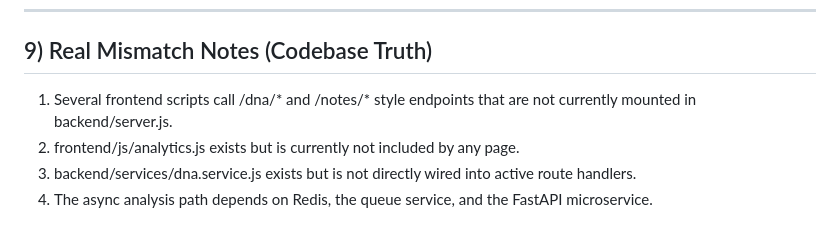
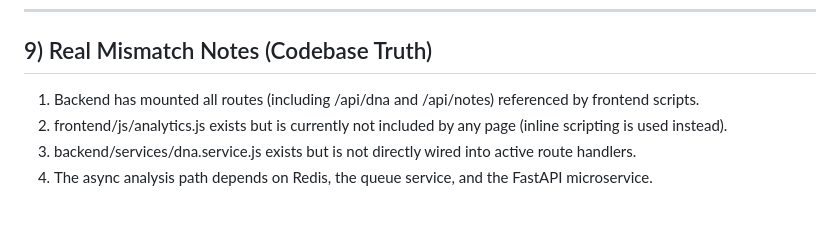
Before and after one commit to Ti838/GENE-LAB, a Markdown page: EVERY_CODE_FILE_EXPLANATION.md, the part around the change. Rendered like a GitHub page.

```diff
--- a/EVERY_CODE_FILE_EXPLANATION.md
+++ b/EVERY_CODE_FILE_EXPLANATION.md
@@ -330,7 +330,7 @@ Use this section first if you are new.
 
 ## 9) Real Mismatch Notes (Codebase Truth)
 
-1. Several frontend scripts call /dna/* and /notes/* style endpoints that are not currently mounted in backend/server.js.
-2. frontend/js/analytics.js exists but is currently not included by any page.
+1. Backend has mounted all routes (including /api/dna and /api/notes) referenced by frontend scripts.
+2. frontend/js/analytics.js exists but is currently not included by any page (inline scripting is used instead).
 3. backend/services/dna.service.js exists but is not directly wired into active route handlers.
 4. The async analysis path depends on Redis, the queue service, and the FastAPI microservice.
```
Also changed, not shown: SECURITY_AUDIT_REPORT.md (+21 -6 lines).
